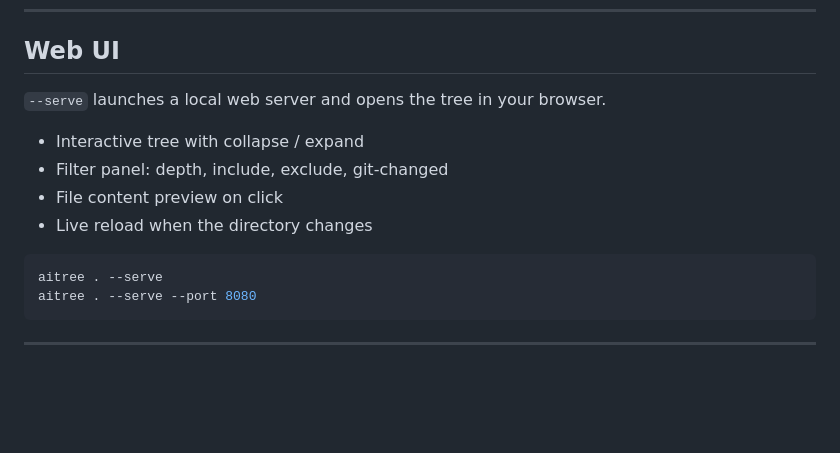
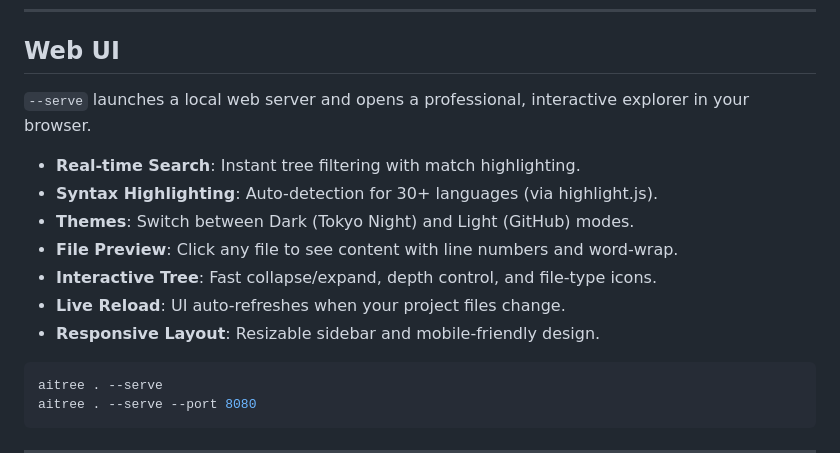
Before and after one commit to Paracci/aitree, a Markdown page: README.md, the part around the change. Rendered like a GitHub page; blank space fills up the shorter version.

Commit message:
Docs: update README.md with new v3.2.0 Web UI features

````diff
--- a/README.md
+++ b/README.md
@@ -142,12 +142,15 @@ aitree . --serve --port 8080                # web UI on a custom port
 
 ## Web UI
 
-`--serve` launches a local web server and opens the tree in your browser.
+`--serve` launches a local web server and opens a professional, interactive explorer in your browser.
 
-- Interactive tree with collapse / expand
-- Filter panel: depth, include, exclude, git-changed
-- File content preview on click
-- Live reload when the directory changes
+- **Real-time Search**: Instant tree filtering with match highlighting.
+- **Syntax Highlighting**: Auto-detection for 30+ languages (via highlight.js).
+- **Themes**: Switch between Dark (Tokyo Night) and Light (GitHub) modes.
+- **File Preview**: Click any file to see content with line numbers and word-wrap.
+- **Interactive Tree**: Fast collapse/expand, depth control, and file-type icons.
+- **Live Reload**: UI auto-refreshes when your project files change.
+- **Responsive Layout**: Resizable sidebar and mobile-friendly design.
 
 ```bash
 aitree . --serve
````
